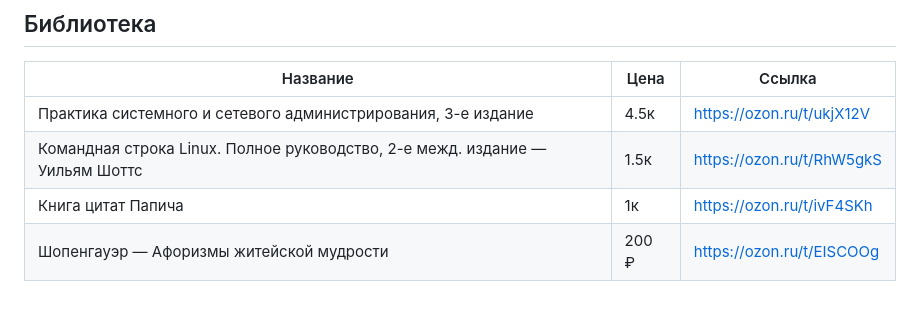
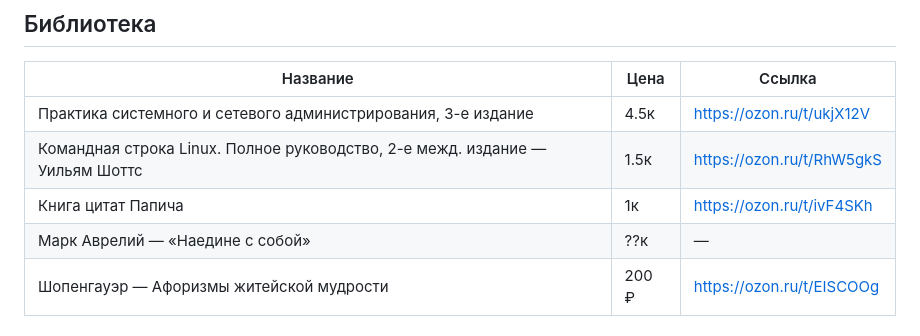
Before and after one commit to flshy1337/bvgzqbjizlugxtvcwaradknbp, a Markdown page: wishlist.md, the part around the change. GitHub-like rendering.

Commit message:
Add Marcus Aurelius to Библиотека
Co-Authored-By: Claude Sonnet 5 <noreply@anthropic.com>

```diff
--- a/wishlist.md
+++ b/wishlist.md
@@ -100,6 +100,7 @@
 | Практика системного и сетевого администрирования, 3-е издание | 4.5к | https://ozon.ru/t/ukjX12V |
 | Командная строка Linux. Полное руководство, 2-е межд. издание — Уильям Шоттс | 1.5к | https://ozon.ru/t/RhW5gkS |
 | Книга цитат Папича | 1к | https://ozon.ru/t/ivF4SKh |
+| Марк Аврелий — «Наедине с собой» | ??к | — |
 | Шопенгауэр — Афоризмы житейской мудрости | 200 ₽ | https://ozon.ru/t/EISCOOg |
 
 ## Игрушки
```
